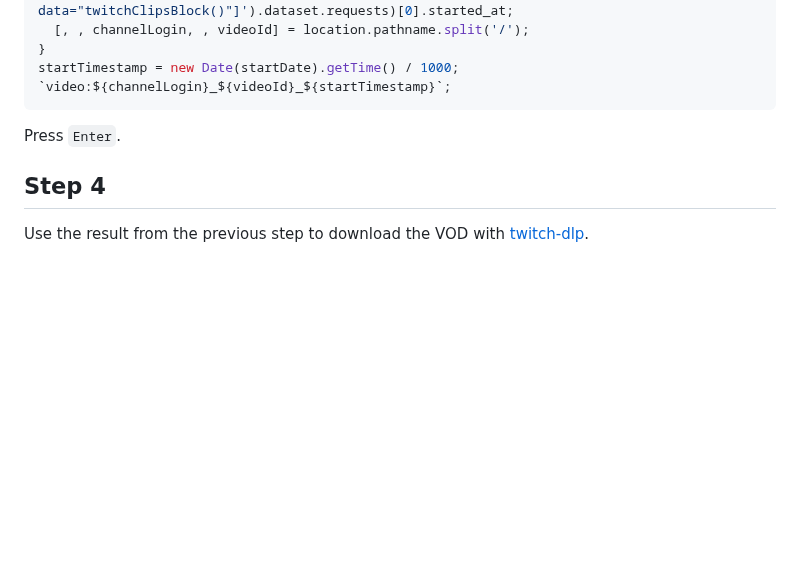
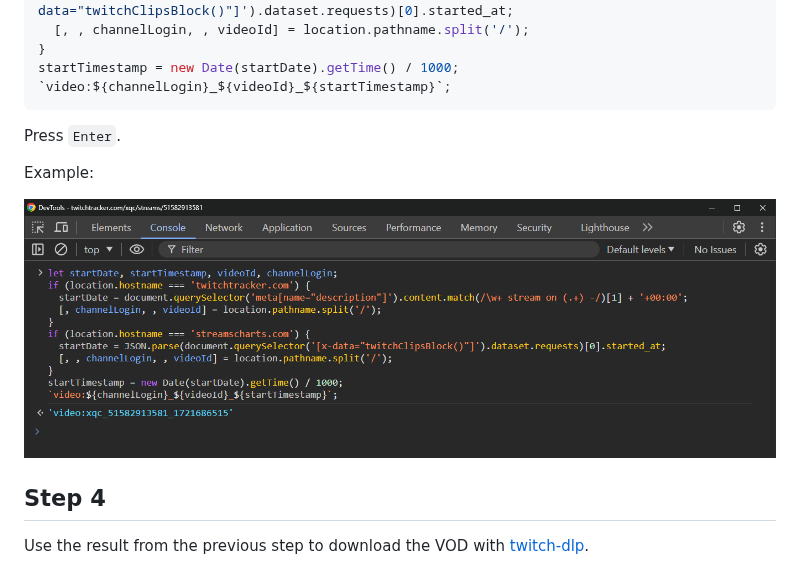
Before and after one commit to DmitryScaletta/twitch-dlp, a Markdown page: SUB_ONLY_VIDEOS.md, the part around the change. Rendered like a GitHub page; pictures changed too: images/twitchtracker-console.png (added); blank space fills up the shorter version.

Commit message:
📝 Add console screenshot

```diff
--- a/SUB_ONLY_VIDEOS.md
+++ b/SUB_ONLY_VIDEOS.md
@@ -51,6 +51,10 @@ startTimestamp = new Date(startDate).getTime() / 1000;
 
 Press `Enter`.
 
+Example:
+
+![twitchtracker console](images/twitchtracker-console.png)
+
 ## Step 4
 
 Use the result from the previous step to download the VOD with [twitch-dlp](https://github.com/DmitryScaletta/twitch-dlp).
```
